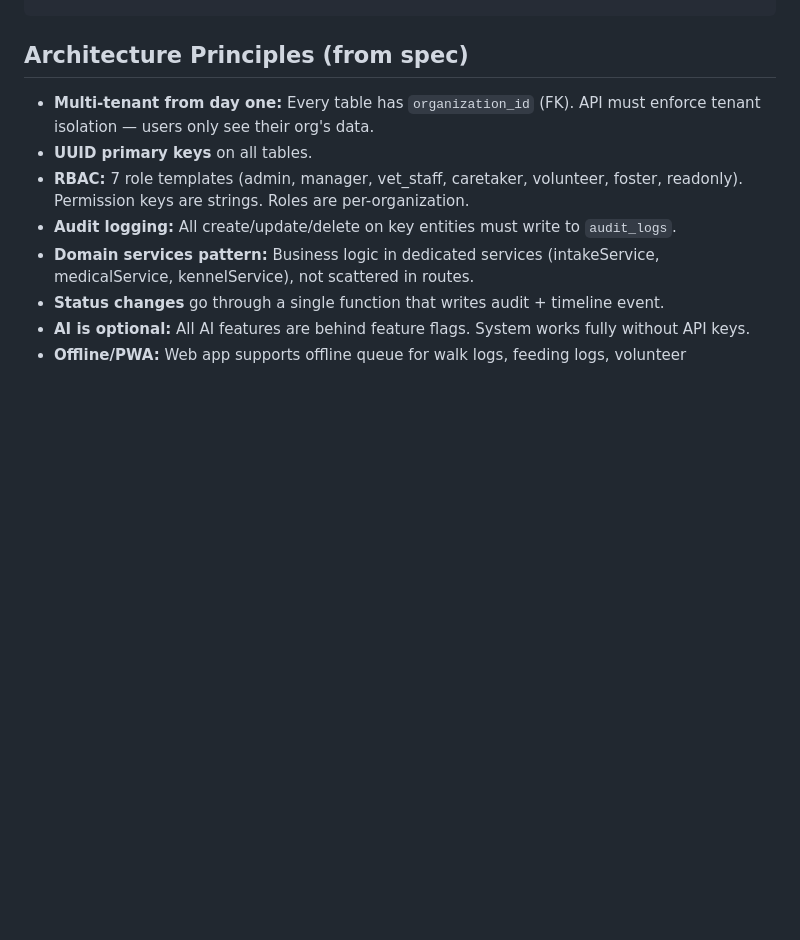
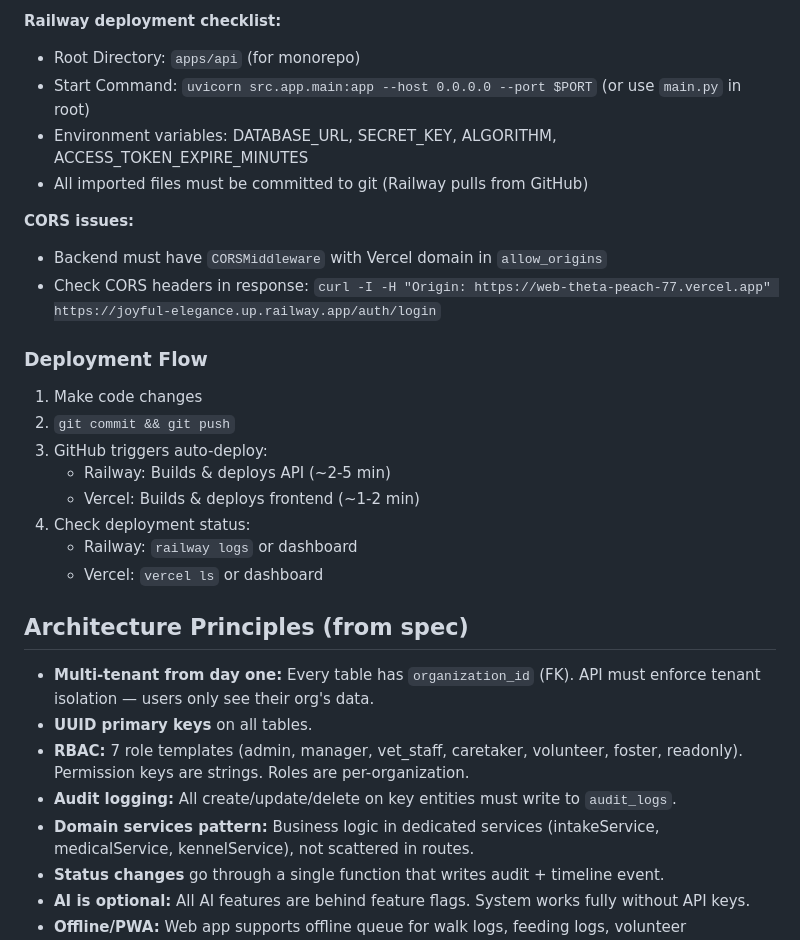
Before and after one commit to xsimekp1/sqlpet, a Markdown page: CLAUDE.md, the part around one of its changes. GitHub-like rendering; blank space fills up the shorter version.

```diff
--- a/CLAUDE.md
+++ b/CLAUDE.md
@@ -55,3 +124,23 @@ pytest
+**Railway deployment checklist:**
+- Root Directory: `apps/api` (for monorepo)
+- Start Command: `uvicorn src.app.main:app --host 0.0.0.0 --port $PORT` (or use `main.py` in root)
+- Environment variables: DATABASE_URL, SECRET_KEY, ALGORITHM, ACCESS_TOKEN_EXPIRE_MINUTES
+- All imported files must be committed to git (Railway pulls from GitHub)
+
+**CORS issues:**
+- Backend must have `CORSMiddleware` with Vercel domain in `allow_origins`
+- Check CORS headers in response: `curl -I -H "Origin: https://web-theta-peach-77.vercel.app" https://joyful-elegance.up.railway.app/auth/login`
+
+### Deployment Flow
+
+1. Make code changes
+2. `git commit && git push`
+3. GitHub triggers auto-deploy:
+   - Railway: Builds & deploys API (~2-5 min)
+   - Vercel: Builds & deploys frontend (~1-2 min)
+4. Check deployment status:
+   - Railway: `railway logs` or dashboard
+   - Vercel: `vercel ls` or dashboard
 
 ## Architecture Principles (from spec)
 
```
Also changed, not shown: other parts of CLAUDE.md (+69 -0 lines).
